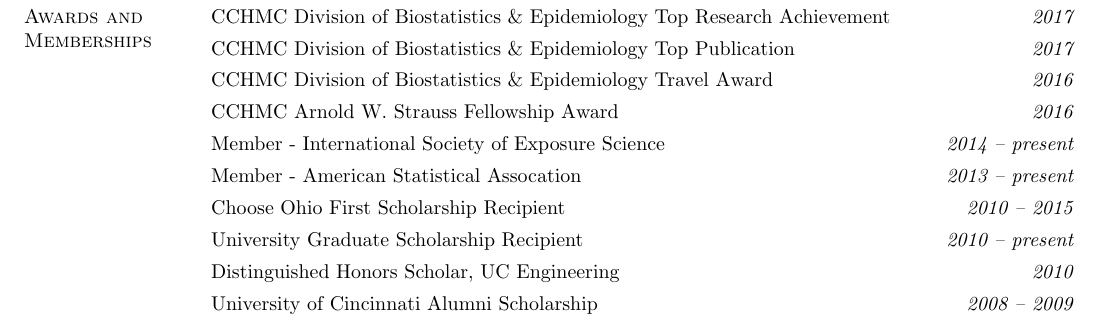
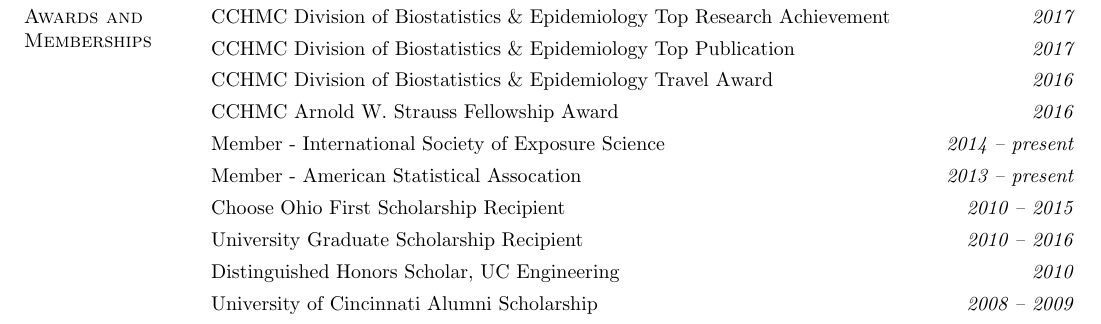
Before and after one commit to cole-brokamp/colebrokamp.com, a LaTeX CV (cole-brokamp-cv.tex): part of page 1 of 2, cut so that both start at the same text. Compiled offline with pdfLaTeX.

Commit message:
service updates

```diff
--- a/cole-brokamp-cv.tex
+++ b/cole-brokamp-cv.tex
@@ -135,7 +135,7 @@
 \item[] Member - International Society of Exposure Science \hfill \textit{2014 -- present}
 \item[] Member - American Statistical Assocation \hfill \textit{2013 -- present}
 \item[] Choose Ohio First Scholarship Recipient \hfill \textit{2010 -- 2015}
-\item[] University Graduate Scholarship Recipient \hfill \textit{2010 -- present}
+\item[] University Graduate Scholarship Recipient \hfill \textit{2010 -- 2016}
 \item[] Distinguished Honors Scholar, UC Engineering \hfill \textit{2010}
 \item[] University of Cincinnati Alumni Scholarship \hfill \textit{2008 -- 2009}
 \item[] University Cincinnatus Scholar Recipient \hfill \textit{2005 -- 2010}
```
Also changed, not shown: cole-brokamp-cv.pdf, 1 other file.
